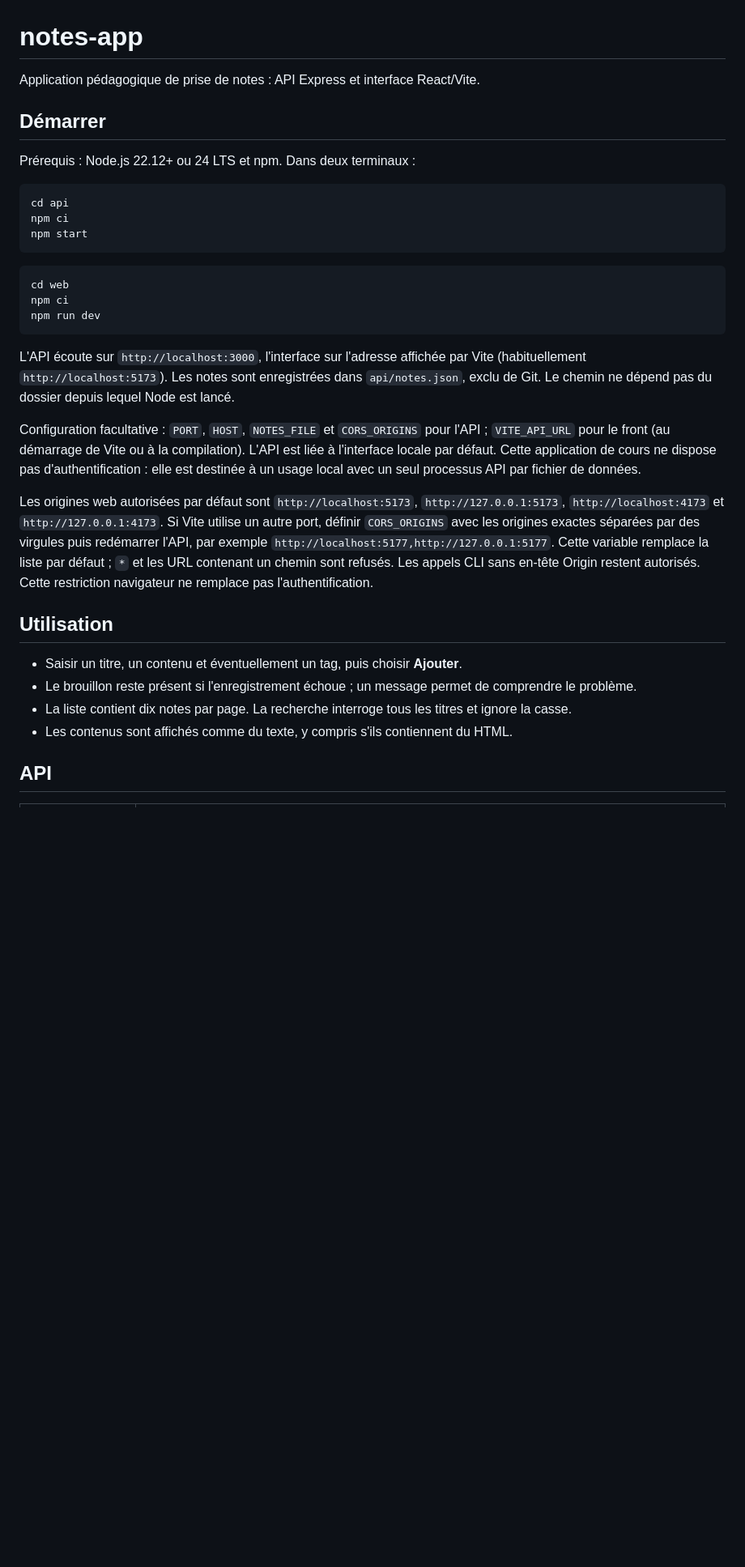
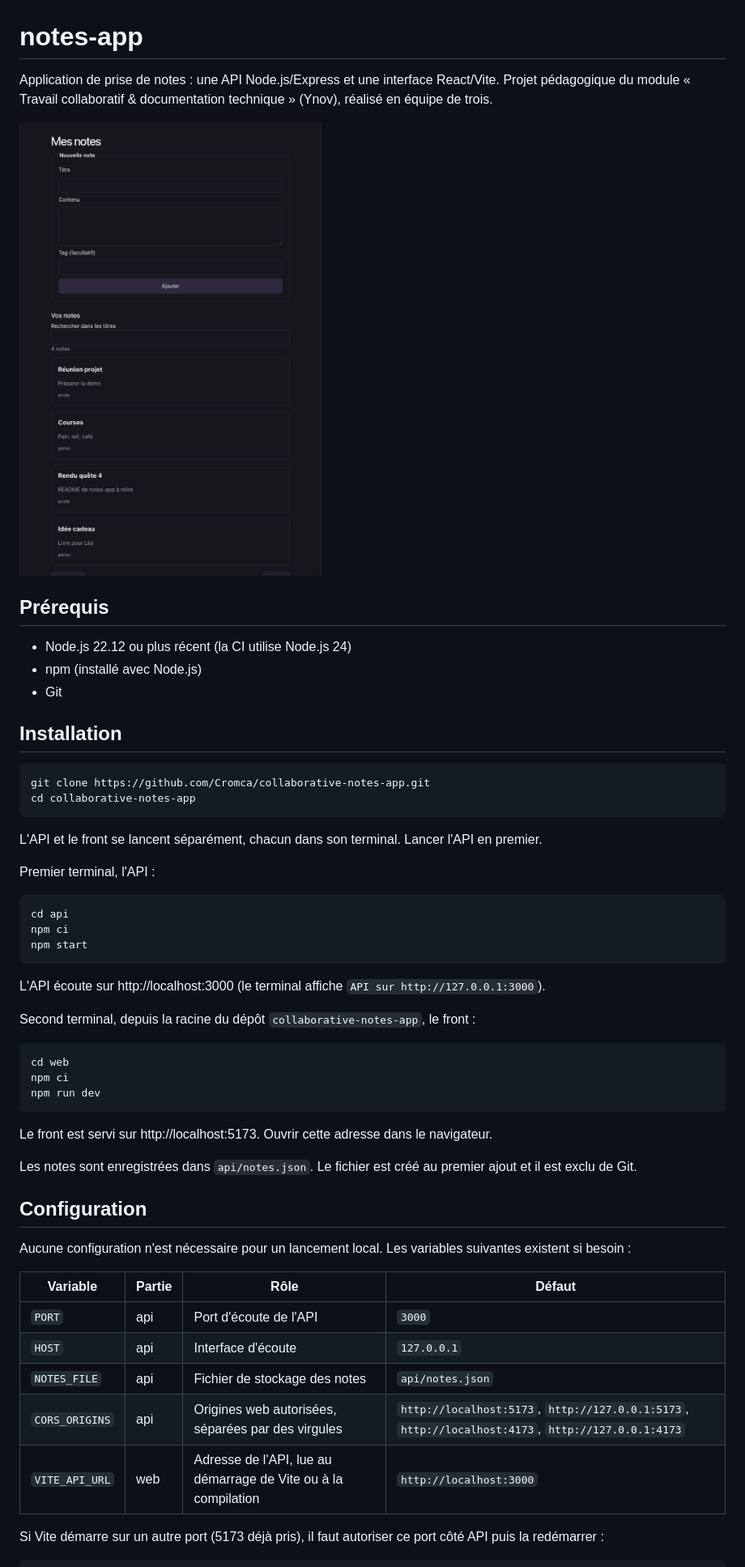
Before and after one commit to Cromca/collaborative-notes-app, a Markdown page: README.md, the part around one of its changes. Shown at 81% size. Drawn GitHub-style; pictures changed too: docs/img/front.png (added); blank space fills up the shorter version.

Commit message:
docs: rédiger le README de notes-app (#32)
* docs: README complet de notes-app (#30)

* docs: précise le dossier du second terminal et ajoute la création de la seconde note (#30)

````diff
--- a/README.md
+++ b/README.md
@@ -1,10 +1,26 @@
 # notes-app
 
-Application pédagogique de prise de notes : API Express et interface React/Vite.
+Application de prise de notes : une API Node.js/Express et une interface React/Vite.
+Projet pédagogique du module « Travail collaboratif & documentation technique » (Ynov), réalisé en équipe de trois.
 
-## Démarrer
+![Interface de notes-app](docs/img/front.png)
 
-Prérequis : Node.js 22.12+ ou 24 LTS et npm. Dans deux terminaux :
+## Prérequis
+
+- Node.js 22.12 ou plus récent (la CI utilise Node.js 24)
+- npm (installé avec Node.js)
+- Git
+
+## Installation
+
+```sh
+git clone https://github.com/Cromca/collaborative-notes-app.git
+cd collaborative-notes-app
+```
+
+L'API et le front se lancent séparément, chacun dans son terminal. Lancer l'API en premier.
+
+Premier terminal, l'API :
 
 ```sh
 cd api
@@ -12,24 +28,31 @@ npm ci
 npm start
 ```
 
+L'API écoute sur http://localhost:3000 (le terminal affiche `API sur http://127.0.0.1:3000`).
+
+Second terminal, depuis la racine du dépôt `collaborative-notes-app`, le front :
+
 ```sh
 cd web
 npm ci
 npm run dev
 ```
 
-L'API écoute sur `http://localhost:3000`, l'interface sur l'adresse affichée par Vite (habituellement `http://localhost:5173`). Les notes sont enregistrées dans `api/notes.json`, exclu de Git. Le chemin ne dépend pas du dossier depuis lequel Node est lancé.
+Le front est servi sur http://localhost:5173. Ouvrir cette adresse dans le navigateur.
 
-Configuration facultative : `PORT`, `HOST`, `NOTES_FILE` et `CORS_ORIGINS` pour l'API ; `VITE_API_URL` pour le front (au démarrage de Vite ou à la compilation). L'API est liée à l'interface locale par défaut. Cette application de cours ne dispose pas d'authentification : elle est destinée à un usage local avec un seul processus API par fichier de données.
+Les notes sont enregistrées dans `api/notes.json`. Le fichier est créé au premier ajout et il est exclu de Git.
 
-Les origines web autorisées par défaut sont `http://localhost:5173`, `http://127.0.0.1:5173`, `http://localhost:4173` et `http://127.0.0.1:4173`. Si Vite utilise un autre port, définir `CORS_ORIGINS` avec les origines exactes séparées par des virgules puis redémarrer l'API, par exemple `http://localhost:5177,http://127.0.0.1:5177`. Cette variable remplace la liste par défaut ; `*` et les URL contenant un chemin sont refusés. Les appels CLI sans en-tête Origin restent autorisés. Cette restriction navigateur ne remplace pas l'authentification.
+## Configuration
 
-## Utilisation
+Aucune configuration n'est nécessaire pour un lancement local. Les variables suivantes existent si besoin :
 
-- Saisir un titre, un contenu et éventuellement un tag, puis choisir **Ajouter**.
-- Le brouillon reste présent si l'enregistrement échoue ; un message permet de comprendre le problème.
-- La liste contient dix notes par page. La recherche interroge tous les titres et ignore la casse.
-- Les contenus sont affichés comme du texte, y compris s'ils contiennent du HTML.
+| Variable | Partie | Rôle | Défaut |
+| --- | --- | --- | --- |
+| `PORT` | api | Port d'écoute de l'API | `3000` |
+| `HOST` | api | Interface d'écoute | `127.0.0.1` |
+| `NOTES_FILE` | api | Fichier de stockage des notes | `api/notes.json` |
+| `CORS_ORIGINS` | api | Origines web autorisées, séparées par des virgules | `http://localhost:5173`, `http://127.0.0.1:5173`, `http://localhost:4173`, `http://127.0.0.1:4173` |
+| `VITE_API_URL` | web | Adresse de l'API, lue au démarrage de Vite ou à la compilation | `http://localhost:3000` |
 
-## API
+Si Vite démarre sur un autre port (5173 déjà pris), il faut autoriser ce port côté API puis la redémarrer :
 
````
Also changed, not shown: other parts of README.md (+151 -15 lines).
